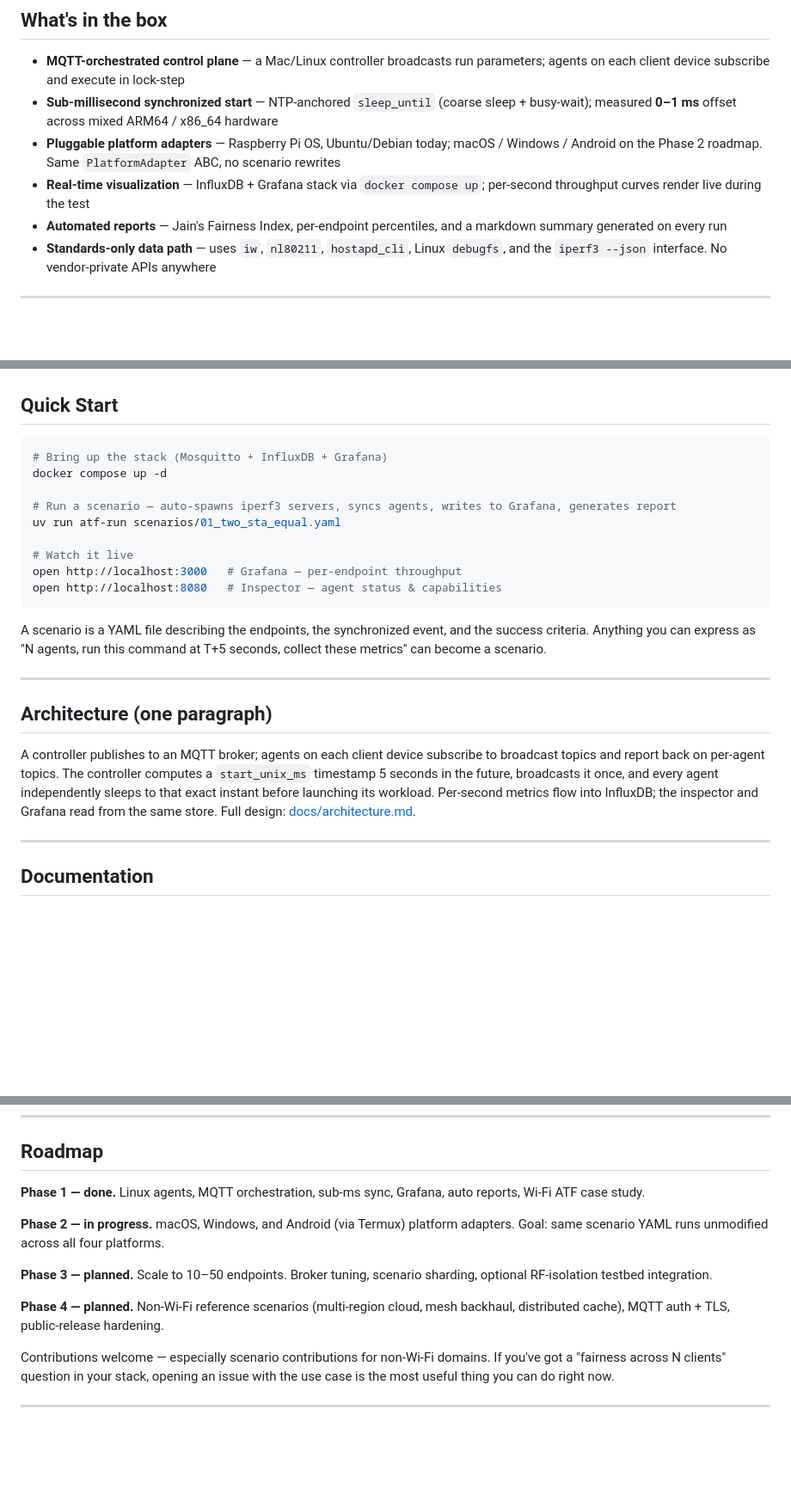
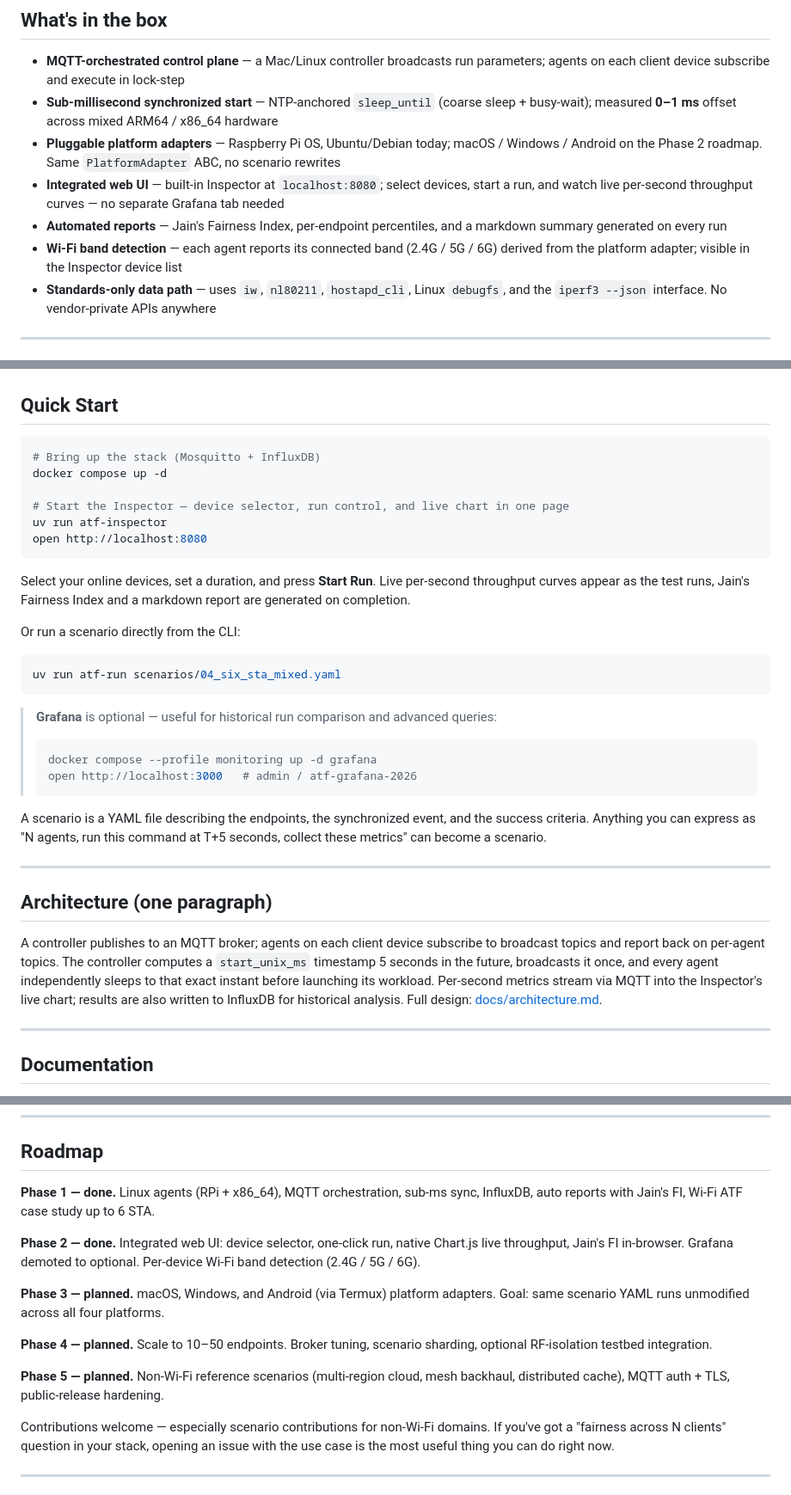
Before and after one commit to marsyanggo/syncbench, a Markdown page: README.md, 3 parts joined by grey strips. Shown at 86% size. Rendered like a GitHub page; blank space fills up the shorter version.

Commit message:
Update README for Phase 2: Inspector as primary UI, Grafana optional
Co-Authored-By: Claude Sonnet 4.6 <noreply@anthropic.com>

````diff
--- a/README.md
+++ b/README.md
@@ -38,8 +38,9 @@ The orchestration layer doesn't care what you're benchmarking. Wi-Fi airtime fai
 - **MQTT-orchestrated control plane** — a Mac/Linux controller broadcasts run parameters; agents on each client device subscribe and execute in lock-step
 - **Sub-millisecond synchronized start** — NTP-anchored `sleep_until` (coarse sleep + busy-wait); measured **0–1 ms** offset across mixed ARM64 / x86_64 hardware
 - **Pluggable platform adapters** — Raspberry Pi OS, Ubuntu/Debian today; macOS / Windows / Android on the Phase 2 roadmap. Same `PlatformAdapter` ABC, no scenario rewrites
-- **Real-time visualization** — InfluxDB + Grafana stack via `docker compose up`; per-second throughput curves render live during the test
+- **Integrated web UI** — built-in Inspector at `localhost:8080`; select devices, start a run, and watch live per-second throughput curves — no separate Grafana tab needed
 - **Automated reports** — Jain's Fairness Index, per-endpoint percentiles, and a markdown summary generated on every run
+- **Wi-Fi band detection** — each agent reports its connected band (2.4G / 5G / 6G) derived from the platform adapter; visible in the Inspector device list
 - **Standards-only data path** — uses `iw`, `nl80211`, `hostapd_cli`, Linux `debugfs`, and the `iperf3 --json` interface. No vendor-private APIs anywhere
 
 ---
@@ -93,16 +94,27 @@ https://github.com/user-attachments/assets/2159f23a-fef3-485e-b90e-8fb26ed8f379
 ## Quick Start
 
 ```bash
-# Bring up the stack (Mosquitto + InfluxDB + Grafana)
+# Bring up the stack (Mosquitto + InfluxDB)
 docker compose up -d
 
-# Run a scenario — auto-spawns iperf3 servers, syncs agents, writes to Grafana, generates report
-uv run atf-run scenarios/01_two_sta_equal.yaml
+# Start the Inspector — device selector, run control, and live chart in one page
+uv run atf-inspector
+open http://localhost:8080
+```
 
-# Watch it live
-open http://localhost:3000   # Grafana — per-endpoint throughput
-open http://localhost:8080   # Inspector — agent status & capabilities
+Select your online devices, set a duration, and press **Start Run**. Live per-second throughput curves appear as the test runs, Jain's Fairness Index and a markdown report are generated on completion.
+
+Or run a scenario directly from the CLI:
+
+```bash
+uv run atf-run scenarios/04_six_sta_mixed.yaml
 ```
+
+> **Grafana** is optional — useful for historical run comparison and advanced queries:
+> ```bash
+> docker compose --profile monitoring up -d grafana
+> open http://localhost:3000   # admin / atf-grafana-2026
+> ```
 
 A scenario is a YAML file describing the endpoints, the synchronized event, and the success criteria. Anything you can express as "N agents, run this command at T+5 seconds, collect these metrics" can become a scenario.
 
@@ -110,7 +122,7 @@ A scenario is a YAML file describing the endpoints, the synchronized event, and
 
 ## Architecture (one paragraph)
 
-A controller publishes to an MQTT broker; agents on each client device subscribe to broadcast topics and report back on per-agent topics. The controller computes a `start_unix_ms` timestamp 5 seconds in the future, broadcasts it once, and every agent independently sleeps to that exact instant before launching its workload. Per-second metrics flow into InfluxDB; the inspector and Grafana read from the same store. Full design: [docs/architecture.md](docs/architecture.md).
+A controller publishes to an MQTT broker; agents on each client device subscribe to broadcast topics and report back on per-agent topics. The controller computes a `start_unix_ms` timestamp 5 seconds in the future, broadcasts it once, and every agent independently sleeps to that exact instant before launching its workload. Per-second metrics stream via MQTT into the Inspector's live chart; results are also written to InfluxDB for historical analysis. Full design: [docs/architecture.md](docs/architecture.md).
 
 ---
 
@@ -126,13 +138,15 @@ A controller publishes to an MQTT broker; agents on each client device subscribe
 
 ## Roadmap
 
-**Phase 1 — done.** Linux agents, MQTT orchestration, sub-ms sync, Grafana, auto reports, Wi-Fi ATF case study.
+**Phase 1 — done.** Linux agents (RPi + x86_64), MQTT orchestration, sub-ms sync, InfluxDB, auto reports with Jain's FI, Wi-Fi ATF case study up to 6 STA.
 
-**Phase 2 — in progress.** macOS, Windows, and Android (via Termux) platform adapters. Goal: same scenario YAML runs unmodified across all four platforms.
+**Phase 2 — done.** Integrated web UI: device selector, one-click run, native Chart.js live throughput, Jain's FI in-browser. Grafana demoted to optional. Per-device Wi-Fi band detection (2.4G / 5G / 6G).
 
-**Phase 3 — planned.** Scale to 10–50 endpoints. Broker tuning, scenario sharding, optional RF-isolation testbed integration.
+**Phase 3 — planned.** macOS, Windows, and Android (via Termux) platform adapters. Goal: same scenario YAML runs unmodified across all four platforms.
 
-**Phase 4 — planned.** Non-Wi-Fi reference scenarios (multi-region cloud, mesh backhaul, distributed cache), MQTT auth + TLS, public-release hardening.
+**Phase 4 — planned.** Scale to 10–50 endpoints. Broker tuning, scenario sharding, optional RF-isolation testbed integration.
+
+**Phase 5 — planned.** Non-Wi-Fi reference scenarios (multi-region cloud, mesh backhaul, distributed cache), MQTT auth + TLS, public-release hardening.
 
 Contributions welcome — especially scenario contributions for non-Wi-Fi domains. If you've got a "fairness across N clients" question in your stack, opening an issue with the use case is the most useful thing you can do right now.
 
````
Also changed, not shown: other parts of README.md (+3 -3 lines).
